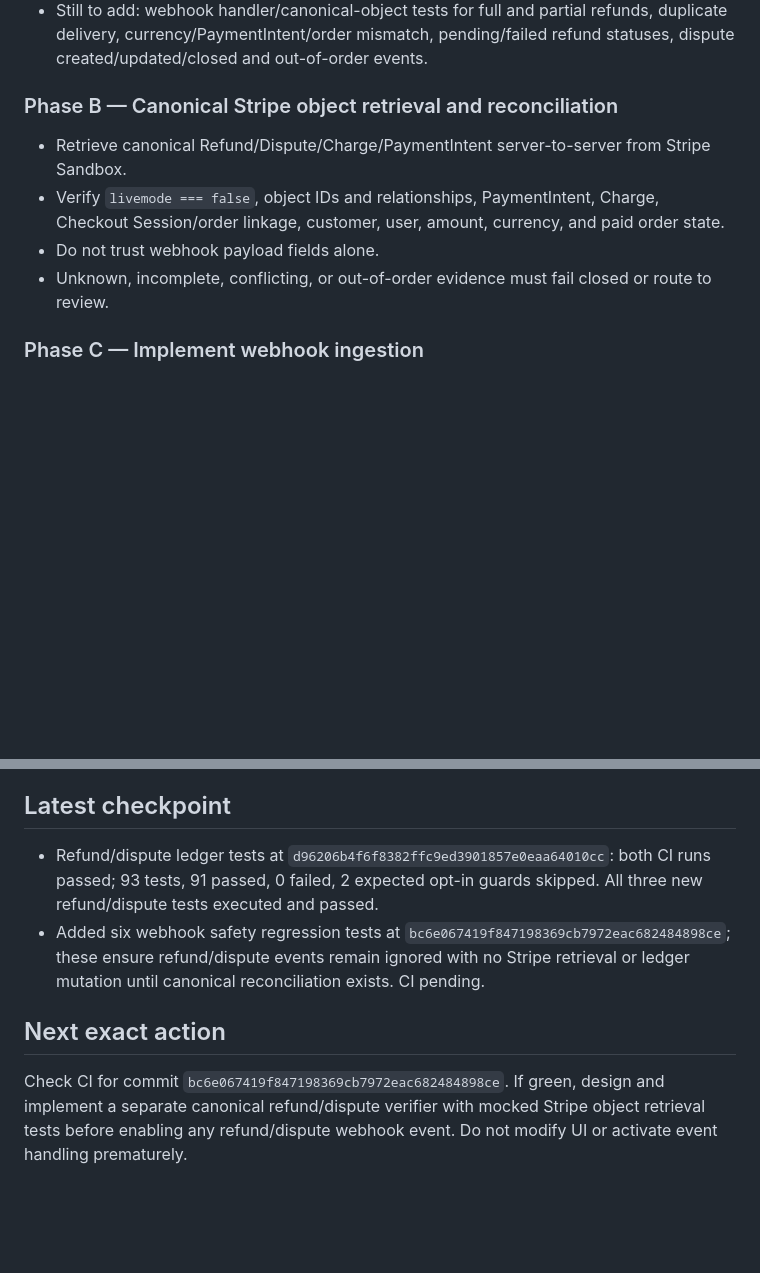
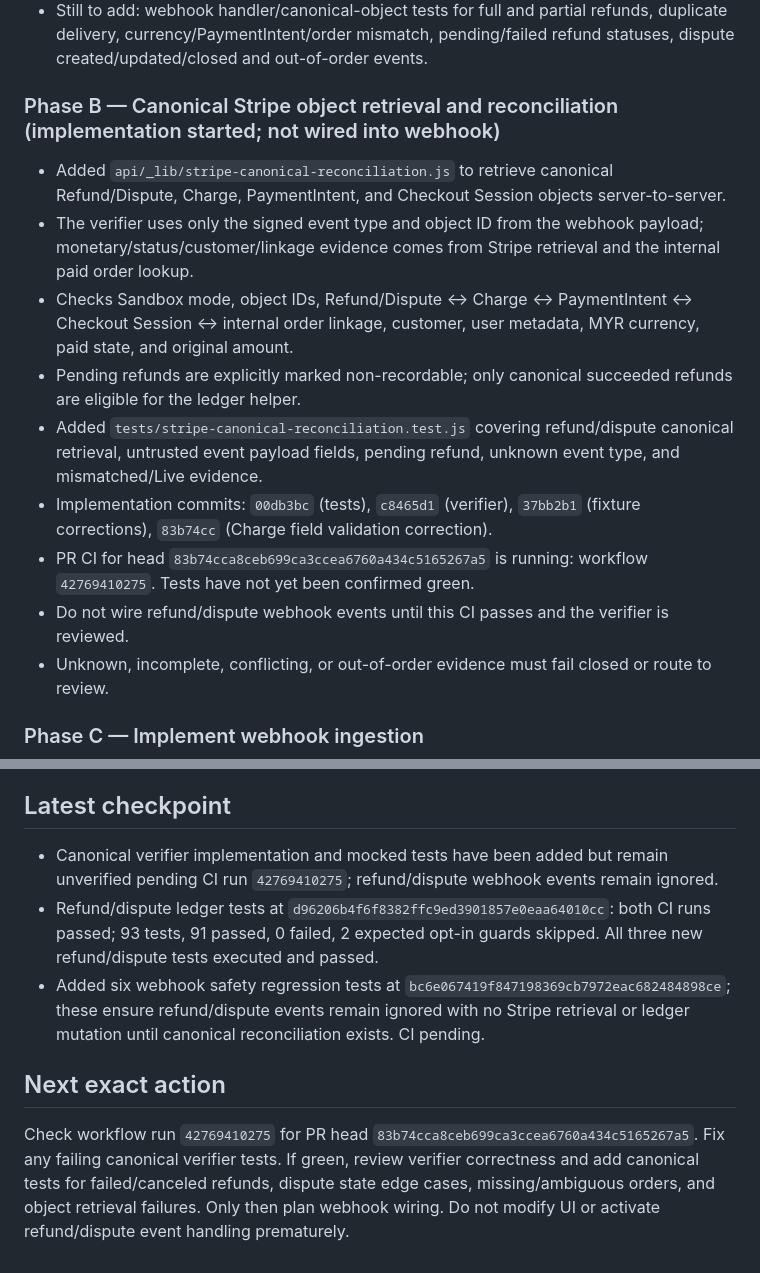
Before and after one commit to bosscobossco69-wq/kenji-smart-tools, a Markdown page: workspace/stripe-sandbox-progress.md, 2 parts joined by grey strips. Drawn GitHub-style; blank space fills up the shorter version.

Commit message:
docs: checkpoint canonical Stripe reconciliation work

```diff
--- a/workspace/stripe-sandbox-progress.md
+++ b/workspace/stripe-sandbox-progress.md
@@ -34,10 +34,15 @@ Last updated: 2026-11-09
 - New Emulator cases: cumulative refunds cannot exceed paid amount; refund ID reuse with conflicting evidence is rejected; lost dispute is recorded for human review and does not change Credits.
 - Still to add: webhook handler/canonical-object tests for full and partial refunds, duplicate delivery, currency/PaymentIntent/order mismatch, pending/failed refund statuses, dispute created/updated/closed and out-of-order events.
 
-### Phase B — Canonical Stripe object retrieval and reconciliation
-- Retrieve canonical Refund/Dispute/Charge/PaymentIntent server-to-server from Stripe Sandbox.
-- Verify `livemode === false`, object IDs and relationships, PaymentIntent, Charge, Checkout Session/order linkage, customer, user, amount, currency, and paid order state.
-- Do not trust webhook payload fields alone.
+### Phase B — Canonical Stripe object retrieval and reconciliation (implementation started; not wired into webhook)
+- Added `api/_lib/stripe-canonical-reconciliation.js` to retrieve canonical Refund/Dispute, Charge, PaymentIntent, and Checkout Session objects server-to-server.
+- The verifier uses only the signed event type and object ID from the webhook payload; monetary/status/customer/linkage evidence comes from Stripe retrieval and the internal paid order lookup.
+- Checks Sandbox mode, object IDs, Refund/Dispute ↔ Charge ↔ PaymentIntent ↔ Checkout Session ↔ internal order linkage, customer, user metadata, MYR currency, paid state, and original amount.
+- Pending refunds are explicitly marked non-recordable; only canonical succeeded refunds are eligible for the ledger helper.
+- Added `tests/stripe-canonical-reconciliation.test.js` covering refund/dispute canonical retrieval, untrusted event payload fields, pending refund, unknown event type, and mismatched/Live evidence.
+- Implementation commits: `00db3bc` (tests), `c8465d1` (verifier), `37bb2b1` (fixture corrections), `83b74cc` (Charge field validation correction).
+- PR CI for head `83b74cca8ceb699ca3ccea6760a434c5165267a5` is running: workflow `42769410275`. Tests have not yet been confirmed green.
+- Do not wire refund/dispute webhook events until this CI passes and the verifier is reviewed.
 - Unknown, incomplete, conflicting, or out-of-order evidence must fail closed or route to review.
 
 ### Phase C — Implement webhook ingestion
@@ -65,8 +70,9 @@ Last updated: 2026-11-09
 - No SQL, Firebase Console changes, production deployment, merge, or UI redesign without explicit authorization.
 
 ## Latest checkpoint
+- Canonical verifier implementation and mocked tests have been added but remain unverified pending CI run `42769410275`; refund/dispute webhook events remain ignored.
 - Refund/dispute ledger tests at `d96206b4f6f8382ffc9ed3901857e0eaa64010cc`: both CI runs passed; 93 tests, 91 passed, 0 failed, 2 expected opt-in guards skipped. All three new refund/dispute tests executed and passed.
 - Added six webhook safety regression tests at `bc6e067419f847198369cb7972eac682484898ce`; these ensure refund/dispute events remain ignored with no Stripe retrieval or ledger mutation until canonical reconciliation exists. CI pending.
 
 ## Next exact action
-Check CI for commit `bc6e067419f847198369cb7972eac682484898ce`. If green, design and implement a separate canonical refund/dispute verifier with mocked Stripe object retrieval tests before enabling any refund/dispute webhook event. Do not modify UI or activate event handling prematurely.
+Check workflow run `42769410275` for PR head `83b74cca8ceb699ca3ccea6760a434c5165267a5`. Fix any failing canonical verifier tests. If green, review verifier correctness and add canonical tests for failed/canceled refunds, dispute state edge cases, missing/ambiguous orders, and object retrieval failures. Only then plan webhook wiring. Do not modify UI or activate refund/dispute event handling prematurely.
```
Also changed, not shown: other parts of workspace/stripe-sandbox-progress.md (+1 -1 lines).
